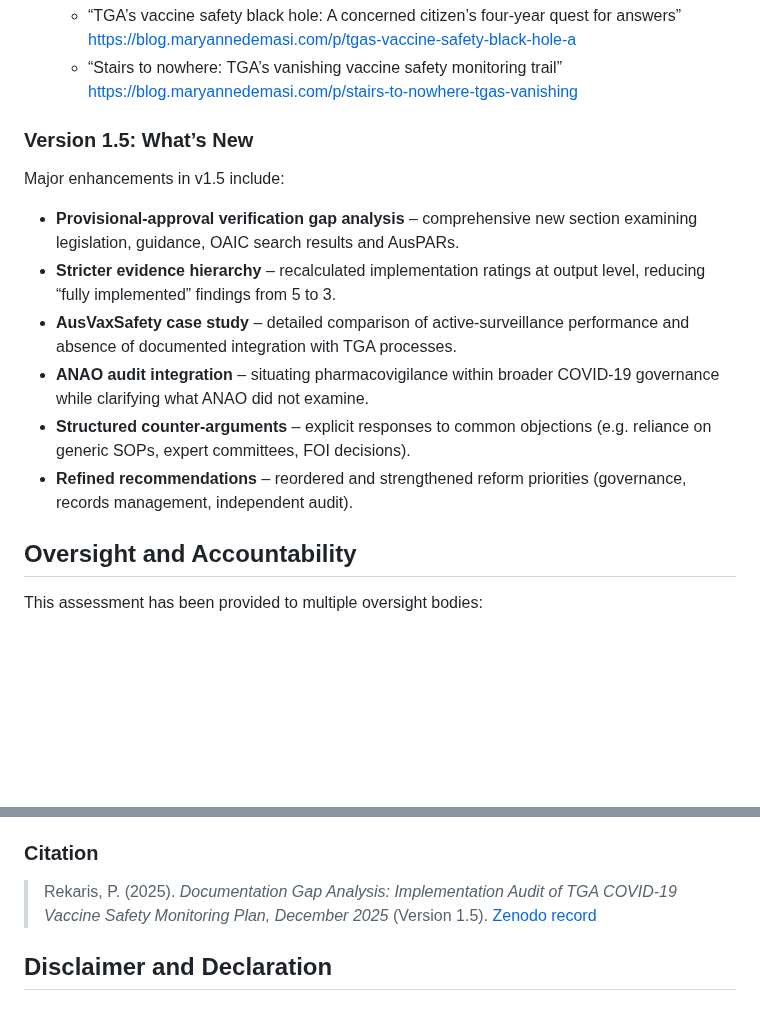
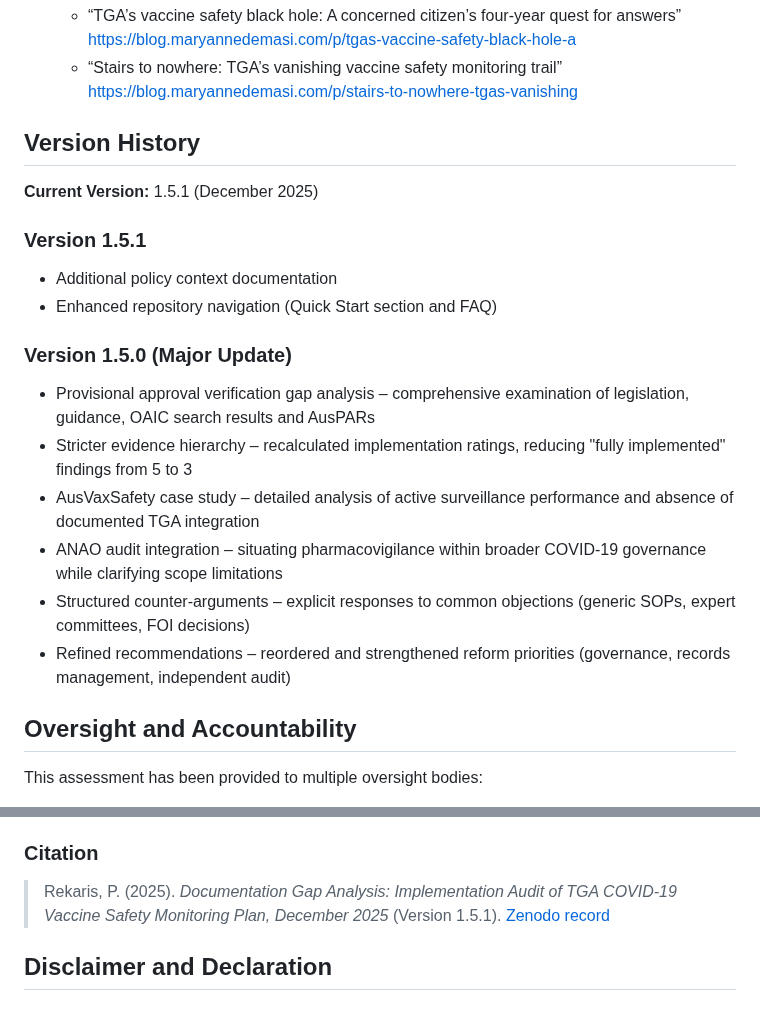
Before and after one commit to paulrekaris/TGA-COVID19-Vaccine-Safety-Monitoring-Audit, a Markdown page: README.md, 2 parts joined by grey strips. Drawn GitHub-style; blank space fills up the shorter version.

Commit message:
Update README.md
Updated version history

```diff
--- a/README.md
+++ b/README.md
@@ -349,21 +349,23 @@ The comprehensive audit report includes:
   - “Stairs to nowhere: TGA’s vanishing vaccine safety monitoring trail”
     <https://blog.maryannedemasi.com/p/stairs-to-nowhere-tgas-vanishing>
 
-### Version 1.5: What’s New
+## Version History
 
+**Current Version:** 1.5.1 (December 2025)
 
-Major enhancements in v1.5 include:
+### Version 1.5.1
+- Additional policy context documentation
+- Enhanced repository navigation (Quick Start section and FAQ)
 
-- **Provisional‑approval verification gap analysis** – comprehensive new section examining legislation, guidance, OAIC search results and AusPARs.
-- **Stricter evidence hierarchy** – recalculated implementation ratings at output level, reducing “fully implemented” findings from 5 to 3.
-- **AusVaxSafety case study** – detailed comparison of active‑surveillance performance and absence of documented integration with TGA processes.
-- **ANAO audit integration** – situating pharmacovigilance within broader COVID‑19 governance while clarifying what ANAO did not examine.
-- **Structured counter‑arguments** – explicit responses to common objections (e.g. reliance on generic SOPs, expert committees, FOI decisions).
-- **Refined recommendations** – reordered and strengthened reform priorities (governance, records management, independent audit).
-
+### Version 1.5.0 (Major Update)
+- Provisional approval verification gap analysis – comprehensive examination of legislation, guidance, OAIC search results and AusPARs
+- Stricter evidence hierarchy – recalculated implementation ratings, reducing "fully implemented" findings from 5 to 3
+- AusVaxSafety case study – detailed analysis of active surveillance performance and absence of documented TGA integration
+- ANAO audit integration – situating pharmacovigilance within broader COVID-19 governance while clarifying scope limitations
+- Structured counter-arguments – explicit responses to common objections (generic SOPs, expert committees, FOI decisions)
+- Refined recommendations – reordered and strengthened reform priorities (governance, records management, independent audit)
 
 ## Oversight and Accountability
-
 
 This assessment has been provided to multiple oversight bodies:
 
@@ -400,7 +402,7 @@ This work is free to use, share and adapt with appropriate attribution. The open
 
 ### Citation
 
-> Rekaris, P. (2025). *Documentation Gap Analysis: Implementation Audit of TGA COVID‑19 Vaccine Safety Monitoring Plan, December 2025* (Version 1.5). [Zenodo record](https://doi.org/10.5281/zenodo.17731054)
+> Rekaris, P. (2025). *Documentation Gap Analysis: Implementation Audit of TGA COVID‑19 Vaccine Safety Monitoring Plan, December 2025* (Version 1.5.1). [Zenodo record](https://doi.org/10.5281/zenodo.17731054)
 
 
 ## Disclaimer and Declaration
```
